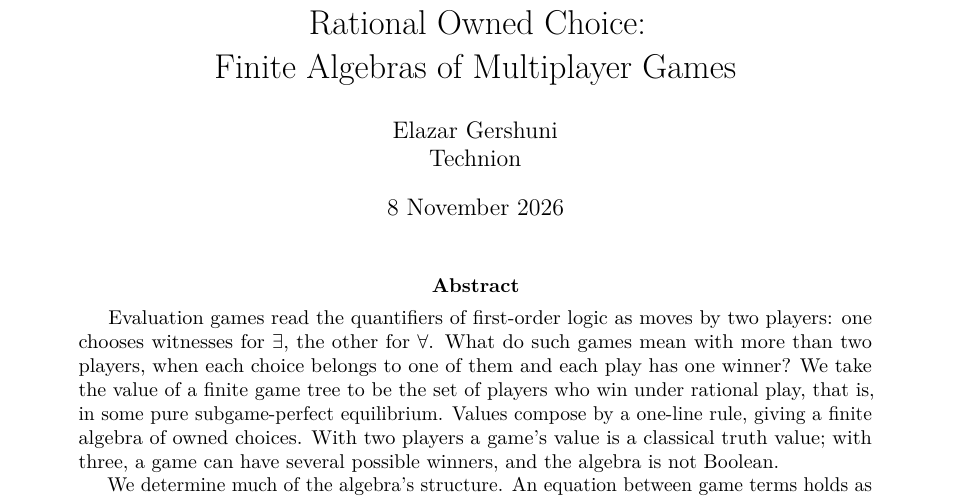
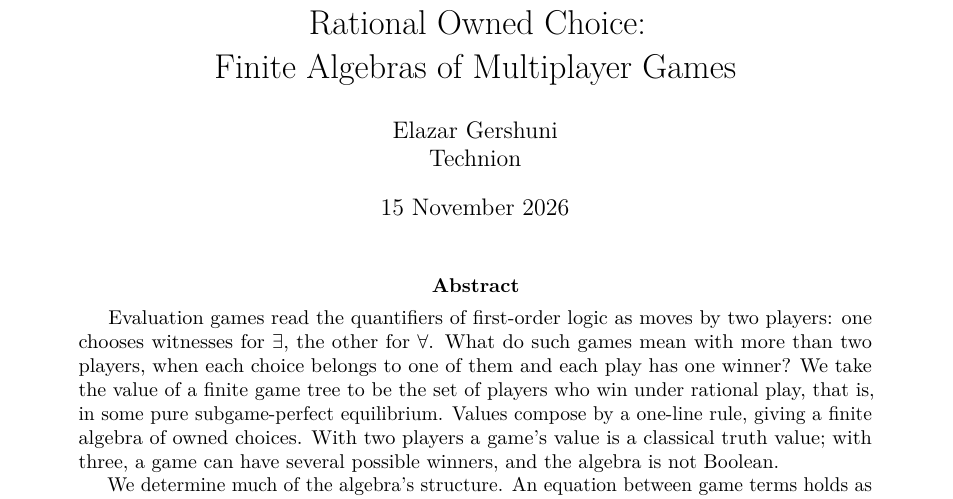
Before and after one commit to elazarg/KFOL, a LaTeX paper (main.tex): part of page 1 of 17, cut so that both start at the same text. Compiled offline with pdfLaTeX.

Commit message:
Updates from Overleaf

```diff
--- a/main.tex
+++ b/main.tex
@@ -7,7 +7,7 @@
 
 \title{Rational Owned Choice:\\Finite Algebras of Multiplayer Games}
 \author{Elazar Gershuni\\Technion}
-\date{8 November 2026}
+\date{15 November 2026}
 
 \begin{document}
 \maketitle
```
